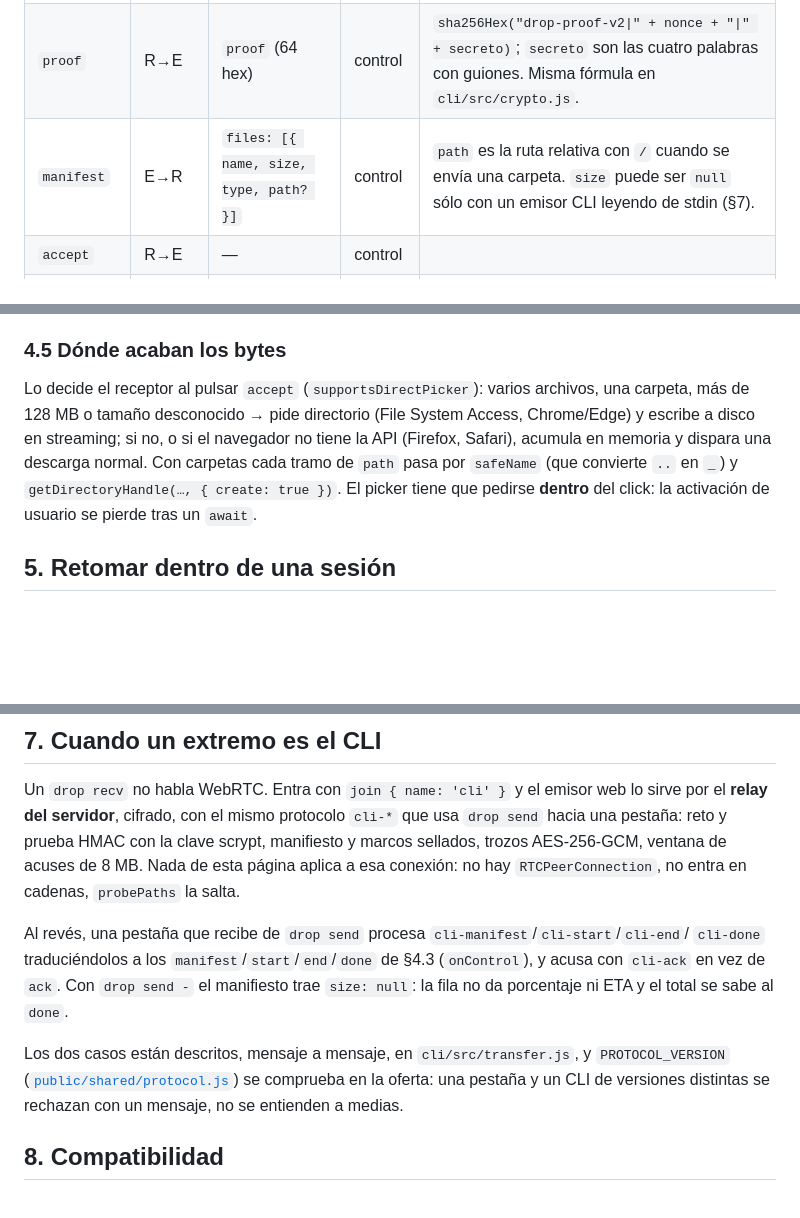
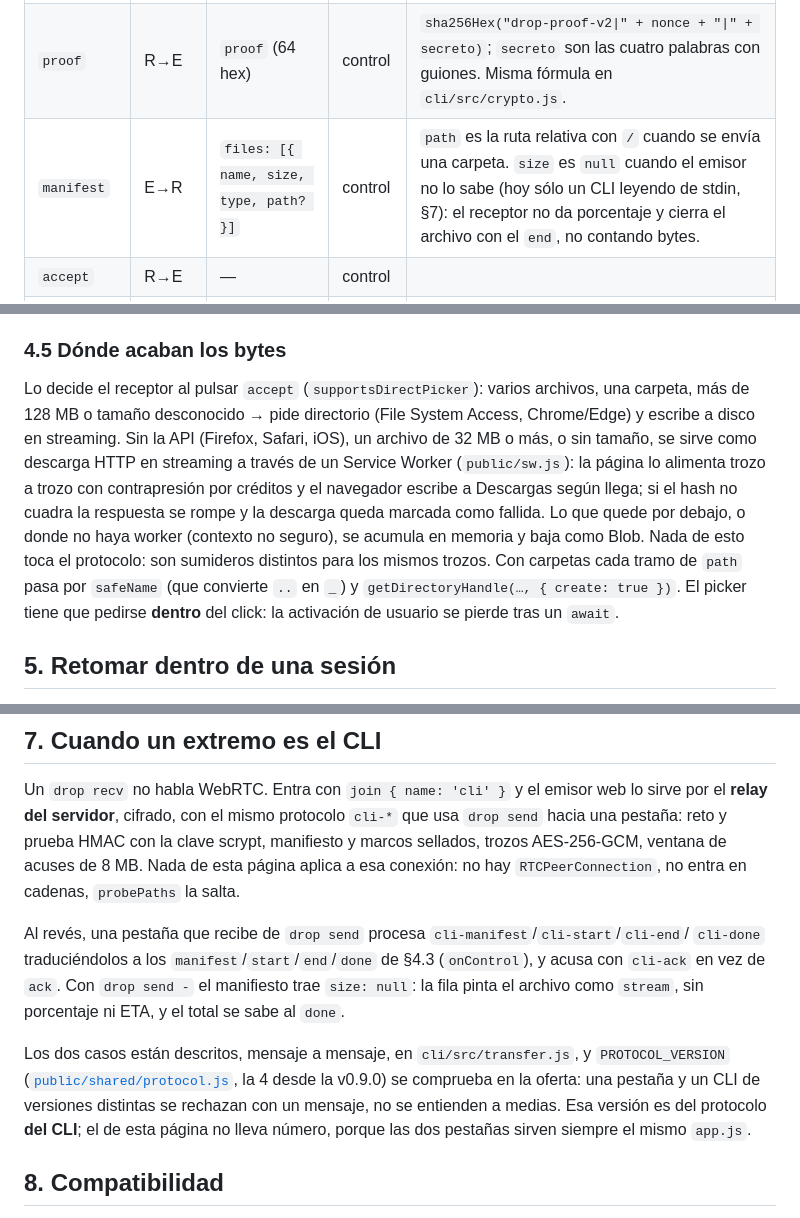
Before and after one commit to Oloxx/drop, a Markdown page: docs/PROTOCOL.md, 3 parts joined by grey strips. GitHub-like rendering; blank space fills up the shorter version.

Commit message:
docs(protocol): al día con la v0.9.0 (size null, descarga por Service Worker, protocolo 4)
Co-Authored-By: Claude Opus 5 <noreply@anthropic.com>
Claude-Session: https://claude.ai/code/session_012CwSLFa6P3QgmoekfnkTTd

```diff
--- a/docs/PROTOCOL.md
+++ b/docs/PROTOCOL.md
@@ -151,7 +151,7 @@ baja con los trozos, salto a salto; *control* va siempre directo entre ese recep
 |-------------|------|--------|-------|-------|
 | `challenge` | E→R  | `nonce` (32 hex) | control | Nuevo por receptor. |
 | `proof`     | R→E  | `proof` (64 hex) | control | `sha256Hex("drop-proof-v2\|" + nonce + "\|" + secreto)`; `secreto` son las cuatro palabras con guiones. Misma fórmula en `cli/src/crypto.js`. |
-| `manifest`  | E→R  | `files: [{ name, size, type, path? }]` | control | `path` es la ruta relativa con `/` cuando se envía una carpeta. `size` puede ser `null` sólo con un emisor CLI leyendo de stdin (§7). |
+| `manifest`  | E→R  | `files: [{ name, size, type, path? }]` | control | `path` es la ruta relativa con `/` cuando se envía una carpeta. `size` es `null` cuando el emisor no lo sabe (hoy sólo un CLI leyendo de stdin, §7): el receptor no da porcentaje y cierra el archivo con el `end`, no contando bytes. |
 | `accept`    | R→E  | — | control | |
 | `start`     | E→R  | `index`, `name`, `size`, `type`, `from`, `path?` | **en banda** | Abre el archivo `index`. `from` > 0 sólo al retomar (§5): el receptor no recrea el destino, sigue escribiendo. |
 | `end`       | E→R  | `index`, `sha256` | **en banda** | SHA-256 del archivo **entero** (prefijo retomado incluido). El receptor compara con el suyo; si no cuadra, aborta el destino y ofrece `retry`. |
@@ -186,10 +186,15 @@ Un `k` desconocido se ignora en los dos lados (no cierra nada, no se escribe en
 
 Lo decide el receptor al pulsar `accept` (`supportsDirectPicker`): varios archivos, una carpeta,
 más de 128 MB o tamaño desconocido → pide directorio (File System Access, Chrome/Edge) y escribe a
-disco en streaming; si no, o si el navegador no tiene la API (Firefox, Safari), acumula en memoria
-y dispara una descarga normal. Con carpetas cada tramo de `path` pasa por `safeName` (que convierte
-`..` en `_`) y `getDirectoryHandle(…, { create: true })`. El picker tiene que pedirse **dentro** del
-click: la activación de usuario se pierde tras un `await`.
+disco en streaming. Sin la API (Firefox, Safari, iOS), un archivo de 32 MB o más, o sin tamaño, se
+sirve como descarga HTTP en streaming a través de un Service Worker (`public/sw.js`): la página lo
+alimenta trozo a trozo con contrapresión por créditos y el navegador escribe a Descargas según
+llega; si el hash no cuadra la respuesta se rompe y la descarga queda marcada como fallida. Lo que
+quede por debajo, o donde no haya worker (contexto no seguro), se acumula en memoria y baja como
+Blob. Nada de esto toca el protocolo: son sumideros distintos para los mismos trozos. Con carpetas
+cada tramo de `path` pasa por `safeName` (que convierte `..` en `_`) y `getDirectoryHandle(…,
+{ create: true })`. El picker tiene que pedirse **dentro** del click: la activación de usuario se
+pierde tras un `await`.
 
 ## 5. Retomar dentro de una sesión
 
@@ -296,13 +301,14 @@ no entra en cadenas, `probePaths` la salta.
 
 Al revés, una pestaña que recibe de `drop send` procesa `cli-manifest`/`cli-start`/`cli-end`/
 `cli-done` traduciéndolos a los `manifest`/`start`/`end`/`done` de §4.3 (`onControl`), y acusa con
-`cli-ack` en vez de `ack`. Con `drop send -` el manifiesto trae `size: null`: la fila no da
-porcentaje ni ETA y el total se sabe al `done`.
+`cli-ack` en vez de `ack`. Con `drop send -` el manifiesto trae `size: null`: la fila pinta el
+archivo como `stream`, sin porcentaje ni ETA, y el total se sabe al `done`.
 
 Los dos casos están descritos, mensaje a mensaje, en `cli/src/transfer.js`, y
-`PROTOCOL_VERSION` ([`public/shared/protocol.js`](../public/shared/protocol.js)) se comprueba en
-la oferta: una pestaña y un CLI de versiones distintas se rechazan con un mensaje, no se entienden
-a medias.
+`PROTOCOL_VERSION` ([`public/shared/protocol.js`](../public/shared/protocol.js), la 4 desde la
+v0.9.0) se comprueba en la oferta: una pestaña y un CLI de versiones distintas se rechazan con un
+mensaje, no se entienden a medias. Esa versión es del protocolo **del CLI**; el de esta página no
+lleva número, porque las dos pestañas sirven siempre el mismo `app.js`.
 
 ## 8. Compatibilidad
 
```
